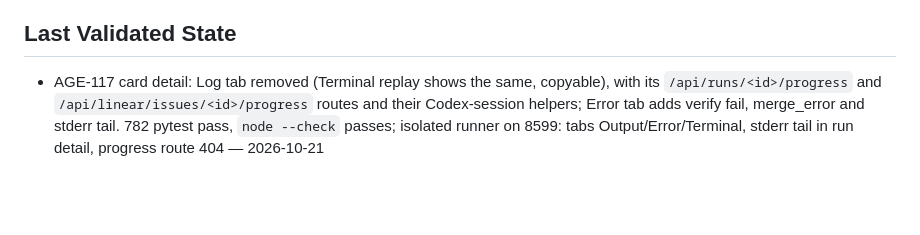
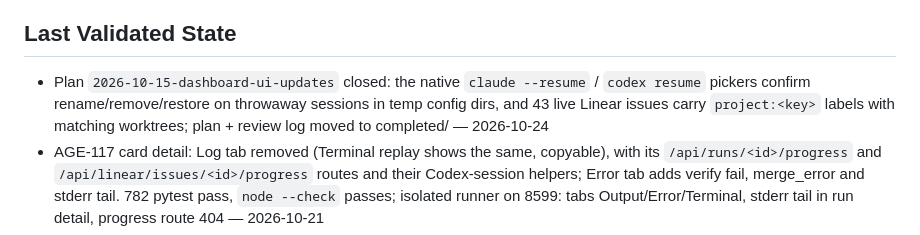
Before and after one commit to nyuhuyang/agentic-os, a Markdown page: docs/context-maintenance.md, the part around the change. Drawn GitHub-style; blank space fills up the shorter version.

Commit message:
Plan: dashboard-ui-updates completed (native pickers and Linear label confirmed)
The last five boxes were manual checks. The native claude --resume and codex
resume pickers, driven in a pty against throwaway sessions in temp config
dirs, show renamed titles, drop removed/archived sessions and list them again
once restored. Live Linear issues carry project:<key> labels and ran in the
matching project worktrees.

Co-Authored-By: Claude Opus 5.5 (1M context) <noreply@anthropic.com>

```diff
--- a/docs/context-maintenance.md
+++ b/docs/context-maintenance.md
@@ -7,6 +7,7 @@
 
 ## Last Validated State
 <!-- What passed most recently? test suite / lint / manual check + date -->
+- Plan `2026-10-15-dashboard-ui-updates` closed: the native `claude --resume` / `codex resume` pickers confirm rename/remove/restore on throwaway sessions in temp config dirs, and 43 live Linear issues carry `project:<key>` labels with matching worktrees; plan + review log moved to completed/ — 2026-10-24
 - AGE-117 card detail: Log tab removed (Terminal replay shows the same, copyable), with its `/api/runs/<id>/progress` and `/api/linear/issues/<id>/progress` routes and their Codex-session helpers; Error tab adds verify fail, merge_error and stderr tail. 782 pytest pass, `node --check` passes; isolated runner on 8599: tabs Output/Error/Terminal, stderr tail in run detail, progress route 404 — 2026-10-21
 - AGE-117 card detail opens on Output in every column; only a pending next-state choice opens on Terminal. Headless Chrome on isolated runner 8599: in_review/in_progress/done → output, choice pending → terminal; 65 card-terminal pytest pass — 2026-10-21
 - AGE-117 board card shows the issue's newest run, not its highest attempt (a reset to Todo restarts attempts at 0, so AGE-110 kept showing attempt 15 over the newer run). Live data (read-only): old pick 824cd97c, new pick cf5ca04b; isolated runner 8599: reset, running-first and tie cases pass — 2026-10-21
```
Also changed, not shown: 4 other files.
